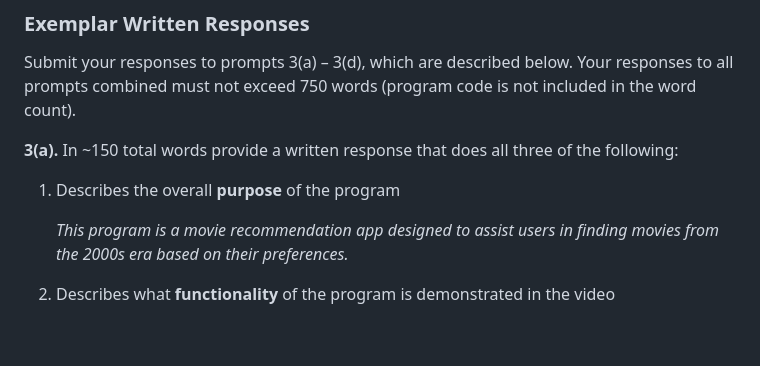
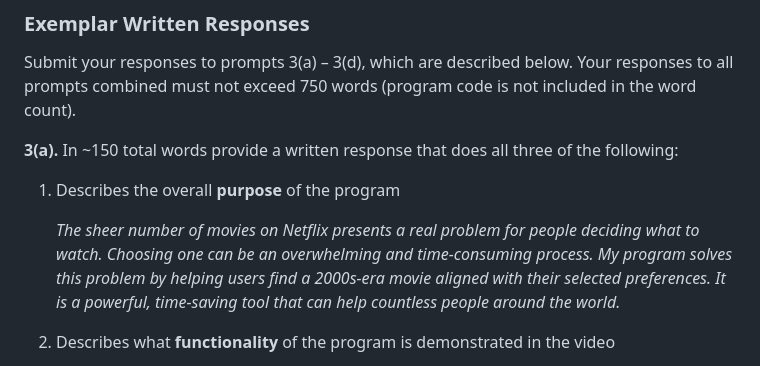
Before and after one commit to sthomasmeyer/ap-csp-create-task-cine-choice-2000-exemplar, a Markdown page: README.md, the part around the change. Rendered like a GitHub page; blank space fills up the shorter version.

Commit message:
improved purpose statement

```diff
--- a/README.md
+++ b/README.md
@@ -50,7 +50,7 @@ Submit your responses to prompts 3(a) – 3(d), which are described below. Your
 
 1. Describes the overall **purpose** of the program
 
-   _This program is a movie recommendation app designed to assist users in finding movies from the 2000s era based on their preferences._
+   _The sheer number of movies on Netflix presents a real problem for people deciding what to watch. Choosing one can be an overwhelming and time-consuming process. My program solves this problem by helping users find a 2000s-era movie aligned with their selected preferences. It is a powerful, time-saving tool that can help countless people around the world._
 
 2. Describes what **functionality** of the program is demonstrated in the video
 
```
